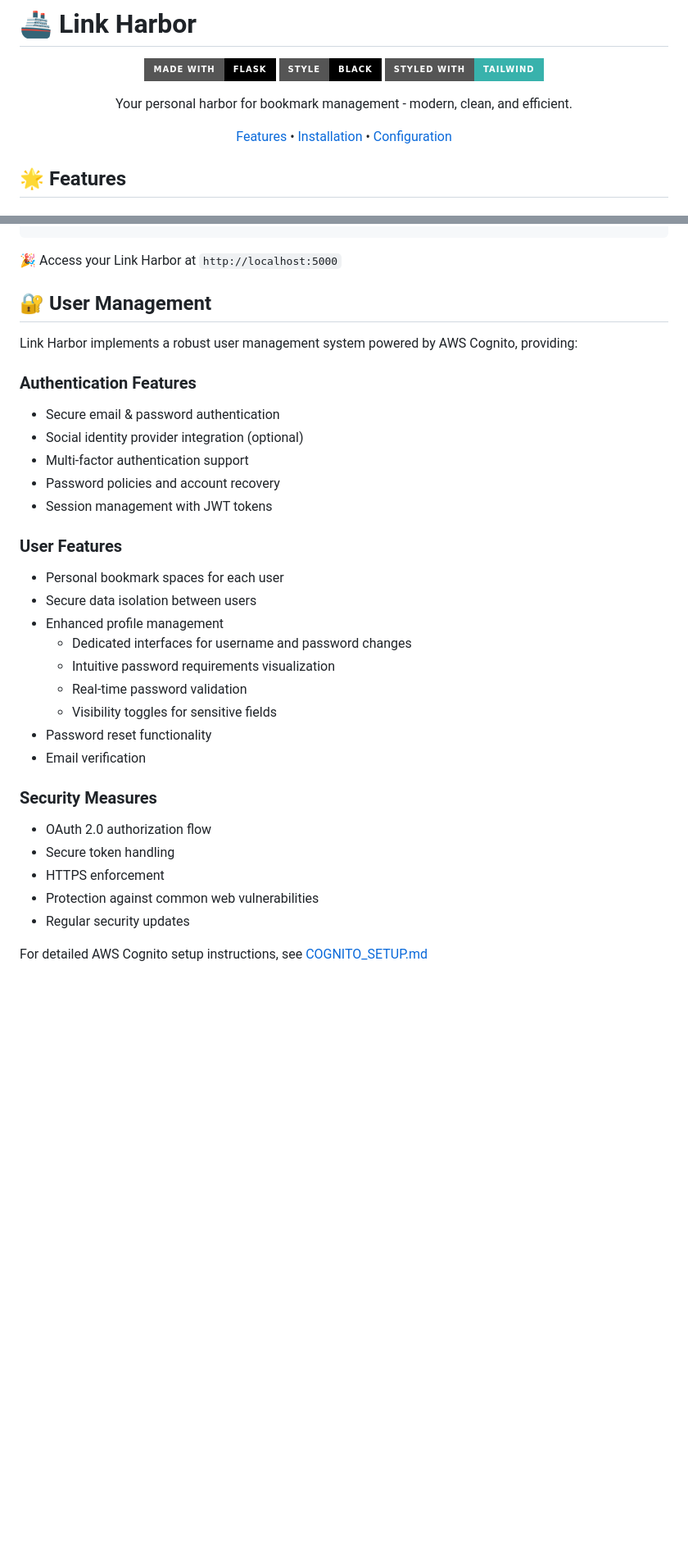
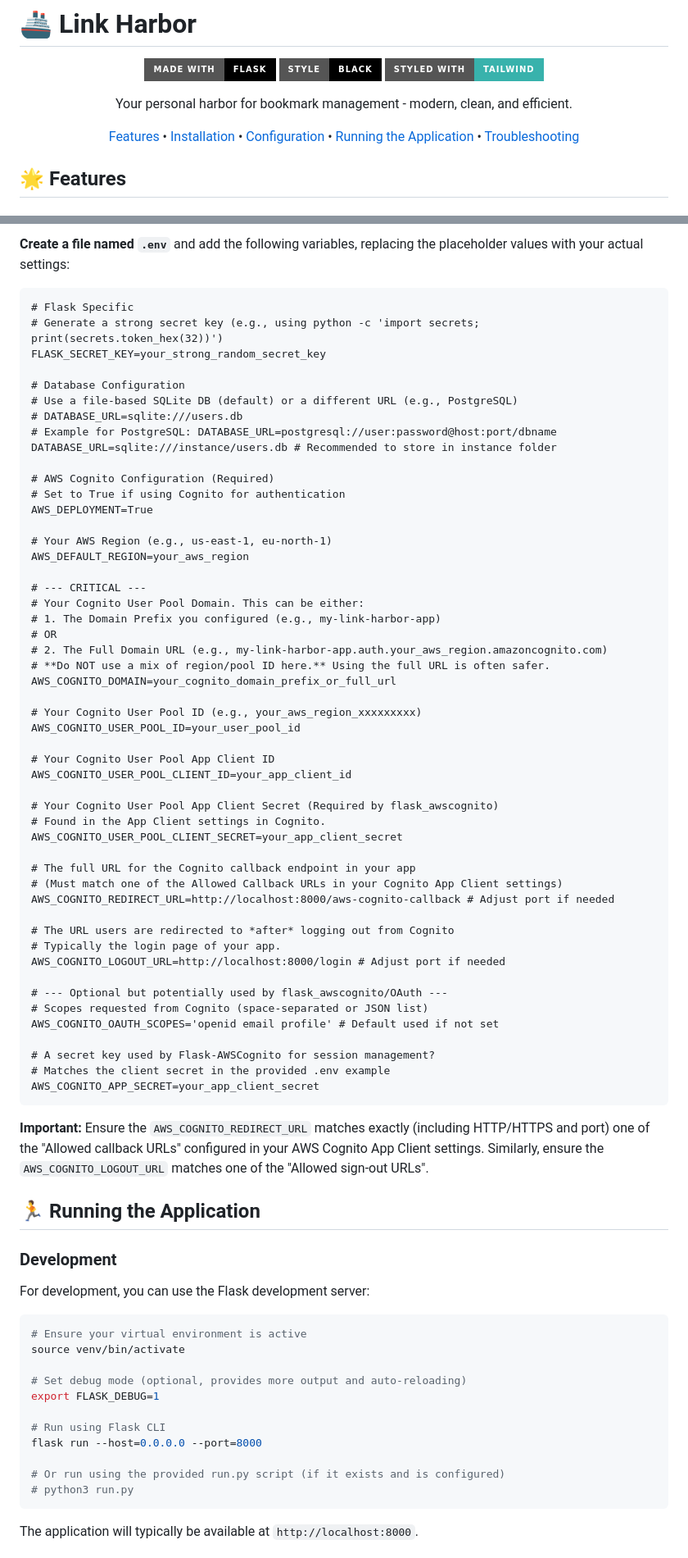
Before and after one commit to MathoAvito/link-harbor, a Markdown page: README.md, 2 parts joined by grey strips. Shown: that part at 82% size. Rendered like a GitHub page; badges without logos; blank space fills up the shorter version.

Commit message:
minor: Edited Readme to fit the new app's changes

````diff
--- a/README.md
+++ b/README.md
@@ -8,7 +8,7 @@
 
 Your personal harbor for bookmark management - modern, clean, and efficient.
 
-[Features](#-features) • [Installation](#-installation) • [Configuration](#-configuration)
+[Features](#-features) • [Installation](#-installation) • [Configuration](#-configuration) • [Running the Application](#-running-the-application) • [Troubleshooting](#-troubleshooting)
 
 </div>
 
@@ -70,35 +89,77 @@ flask run
+**Create a file named `.env`** and add the following variables, replacing the placeholder values with your actual settings:
+
+```dotenv
+# Flask Specific
+# Generate a strong secret key (e.g., using python -c 'import secrets; print(secrets.token_hex(32))')
+FLASK_SECRET_KEY=your_strong_random_secret_key
+
+# Database Configuration
+# Use a file-based SQLite DB (default) or a different URL (e.g., PostgreSQL)
+# DATABASE_URL=sqlite:///users.db
+# Example for PostgreSQL: DATABASE_URL=postgresql://user:password@host:port/dbname
+DATABASE_URL=sqlite:///instance/users.db # Recommended to store in instance folder
+
+# AWS Cognito Configuration (Required)
+# Set to True if using Cognito for authentication
+AWS_DEPLOYMENT=True
+
+# Your AWS Region (e.g., us-east-1, eu-north-1)
+AWS_DEFAULT_REGION=your_aws_region
+
+# --- CRITICAL ---
+# Your Cognito User Pool Domain. This can be either:
+# 1. The Domain Prefix you configured (e.g., my-link-harbor-app)
+# OR
+# 2. The Full Domain URL (e.g., my-link-harbor-app.auth.your_aws_region.amazoncognito.com)
+# **Do NOT use a mix of region/pool ID here.** Using the full URL is often safer.
+AWS_COGNITO_DOMAIN=your_cognito_domain_prefix_or_full_url
+
+# Your Cognito User Pool ID (e.g., your_aws_region_xxxxxxxxx)
+AWS_COGNITO_USER_POOL_ID=your_user_pool_id
+
+# Your Cognito User Pool App Client ID
+AWS_COGNITO_USER_POOL_CLIENT_ID=your_app_client_id
+
+# Your Cognito User Pool App Client Secret (Required by flask_awscognito)
+# Found in the App Client settings in Cognito.
+AWS_COGNITO_USER_POOL_CLIENT_SECRET=your_app_client_secret
+
+# The full URL for the Cognito callback endpoint in your app
+# (Must match one of the Allowed Callback URLs in your Cognito App Client settings)
+AWS_COGNITO_REDIRECT_URL=http://localhost:8000/aws-cognito-callback # Adjust port if needed
+
+# The URL users are redirected to *after* logging out from Cognito
+# Typically the login page of your app.
+AWS_COGNITO_LOGOUT_URL=http://localhost:8000/login # Adjust port if needed
+
+# --- Optional but potentially used by flask_awscognito/OAuth ---
+# Scopes requested from Cognito (space-separated or JSON list)
+AWS_COGNITO_OAUTH_SCOPES='openid email profile' # Default used if not set
+
+# A secret key used by Flask-AWSCognito for session management?
+# Matches the client secret in the provided .env example
+AWS_COGNITO_APP_SECRET=your_app_client_secret
 ```
 
-🎉 Access your Link Harbor at `http://localhost:5000`
+**Important:** Ensure the `AWS_COGNITO_REDIRECT_URL` matches exactly (including HTTP/HTTPS and port) one of the "Allowed callback URLs" configured in your AWS Cognito App Client settings. Similarly, ensure the `AWS_COGNITO_LOGOUT_URL` matches one of the "Allowed sign-out URLs".
 
-## 🔐 User Management
+## 🏃 Running the Application
 
-Link Harbor implements a robust user management system powered by AWS Cognito, providing:
+### Development
+For development, you can use the Flask development server:
 
-### Authentication Features
-- Secure email & password authentication
-- Social identity provider integration (optional)
-- Multi-factor authentication support
-- Password policies and account recovery
-- Session management with JWT tokens
+```bash
+# Ensure your virtual environment is active
+source venv/bin/activate
 
-### User Features
-- Personal bookmark spaces for each user
-- Secure data isolation between users
-- Enhanced profile management
-  - Dedicated interfaces for username and password changes
-  - Intuitive password requirements visualization
-  - Real-time password validation
-  - Visibility toggles for sensitive fields
-- Password reset functionality
-- Email verification
+# Set debug mode (optional, provides more output and auto-reloading)
+export FLASK_DEBUG=1
 
-### Security Measures
-- OAuth 2.0 authorization flow
-- Secure token handling
-- HTTPS enforcement
-- Protection against common web vulnerabilities
-- Regular security updates
+# Run using Flask CLI
+flask run --host=0.0.0.0 --port=8000
 
-For detailed AWS Cognito setup instructions, see [COGNITO_SETUP.md](COGNITO_SETUP.md)
+# Or run using the provided run.py script (if it exists and is configured)
+# python3 run.py
+```
+The application will typically be available at `http://localhost:8000`.
 
````
Also changed, not shown: other parts of README.md (+64 -6 lines).
